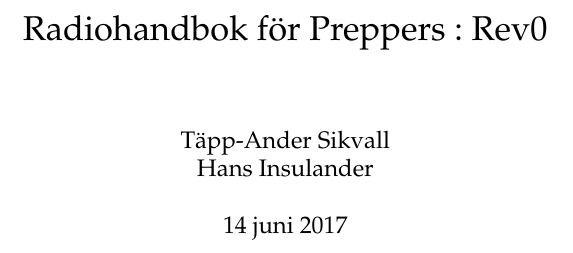
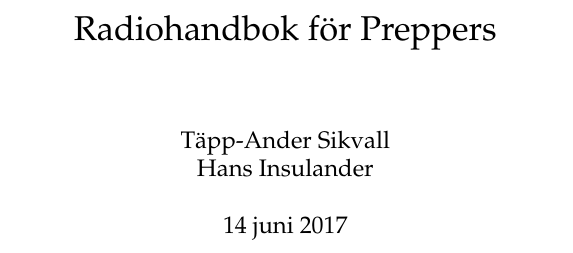
Before and after one commit to sikvall/rhb-prep, a LaTeX document (rhb-prep.tex): part of page 1 of 33, cut so that both start at the same text. Compiled offline with pdfLaTeX.

Commit message:
Kosmetisk justering

```diff
--- a/rhb-prep.tex
+++ b/rhb-prep.tex
@@ -30,7 +30,7 @@
 %\raggedbottom
 
 \begin{document}
-\title{Radiohandbok för Preppers : Rev0}
+\title{Radiohandbok för Preppers}
 \author{Täpp-Ander Sikvall\\Hans Insulander}
 \maketitle
 
```
